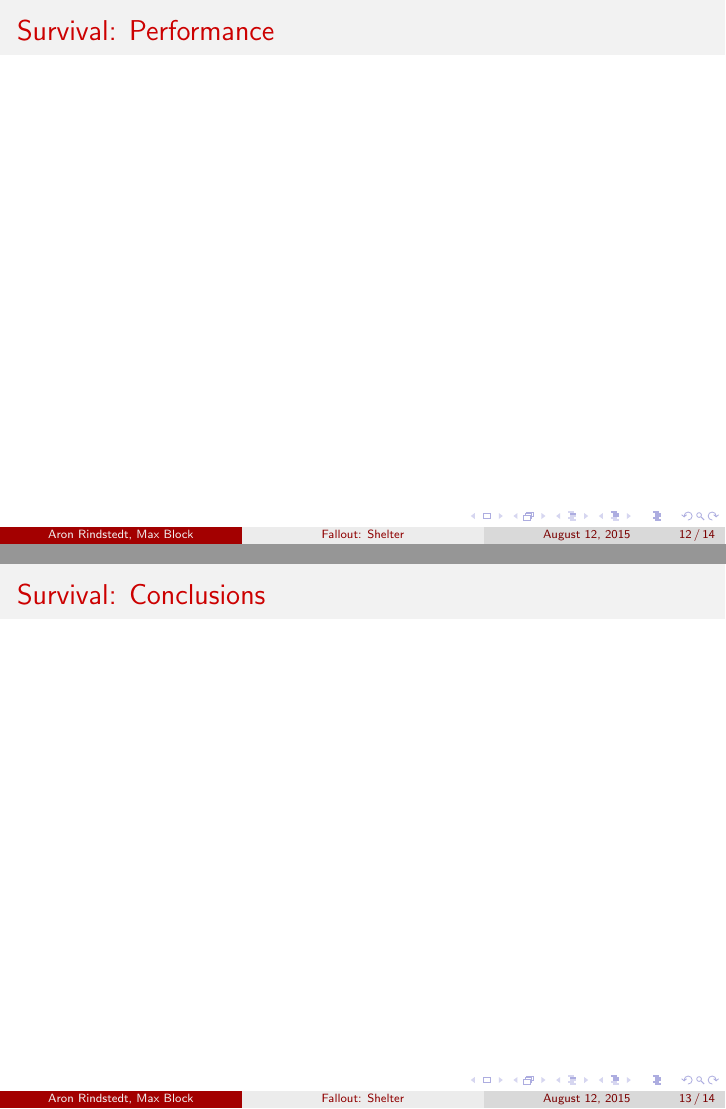
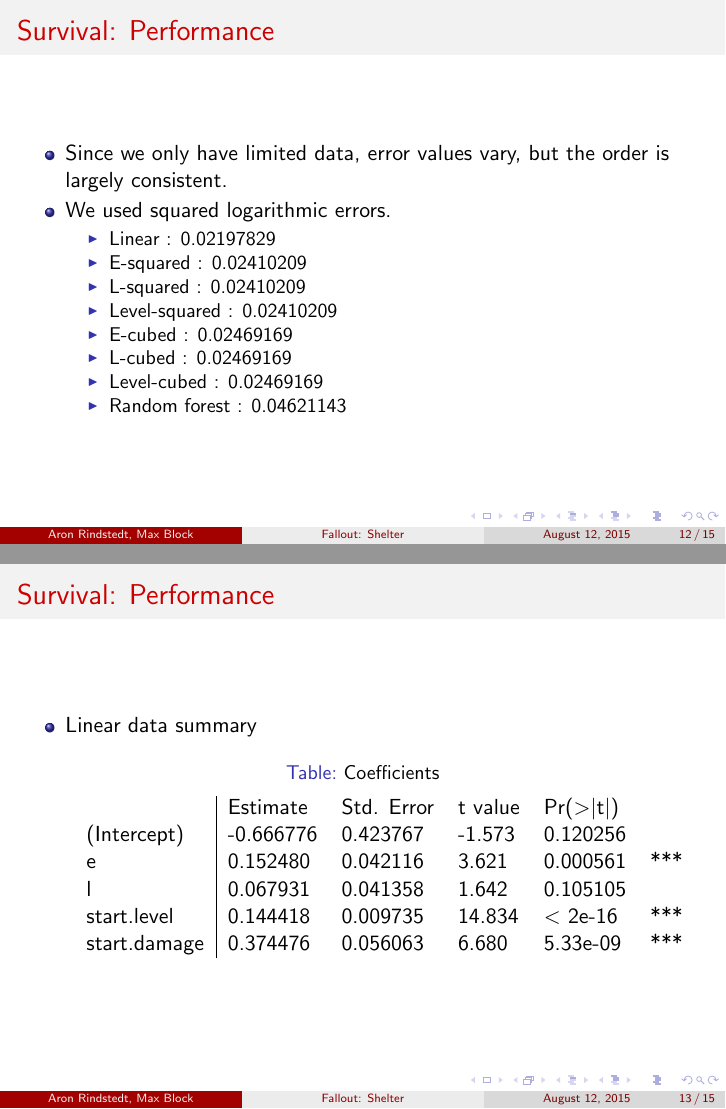
Before and after one commit to Aron-Rindstedt/R-project, LaTeX slides (Presentation/presentation.tex): pages 14 and 15 of 16 before the commit and pages 14 and 15 of 17 after it, joined at a grey line. Compiled offline with pdfLaTeX.

Commit message:
Completed presentation draft.

```diff
--- a/Presentation/presentation.tex
+++ b/Presentation/presentation.tex
@@ -202,13 +202,49 @@ death.damage & 0.30906873   &  0.88693  &  0.377067&\\
 
 \section{Survival: Performance}
 \begin{frame}
+  \begin{itemize}
+  \item Since we only have limited data, error values vary, but the order is largely consistent.
+  \item We used squared logarithmic errors.
+    \begin{itemize}
+    \item Linear : 0.02197829
+    \item E-squared : 0.02410209
+    \item L-squared : 0.02410209
+    \item Level-squared : 0.02410209
+    \item E-cubed : 0.02469169
+    \item L-cubed : 0.02469169
+    \item Level-cubed : 0.02469169
+    \item Random forest : 0.04621143
+    \end{itemize}
+  \end{itemize}
+\end{frame}
 
 
+\begin{frame}
+  \begin{itemize}
+  \item Linear data summary
+    \begin{table}
+      \centering
+      \caption{Coefficients}
+      \begin{tabular}{l|lllll}
+        &Estimate& Std. Error& t value& Pr(>|t|)    \\
+        (Intercept)  &-0.666776&   0.423767&  -1.573& 0.120256&    \\
+        e            & 0.152480&   0.042116&   3.621& 0.000561& ***\\
+        l            & 0.067931&   0.041358&   1.642& 0.105105&    \\
+        start.level  & 0.144418&   0.009735&  14.834&  < 2e-16& ***\\
+        start.damage & 0.374476&   0.056063&   6.680& 5.33e-09& ***\\
+      \end{tabular}
+    \end{table}
+  \end{itemize}
 \end{frame}
+
 
 \section{Survival: Conclusions}
 \begin{frame}
-
+  \begin{itemize}
+  \item A rough guess for the survival time of a given scout appears to be $(0.15(e+level)+0.4\cdot damage)$ hours.
+  \item More research might be useful, especially into why starting damage apparently increases survival time.
+  \item
+  \end{itemize}
 \end{frame}
 
 \section{Questions}
```
Also changed, not shown: Presentation/presentation.pdf, 1 other file.
